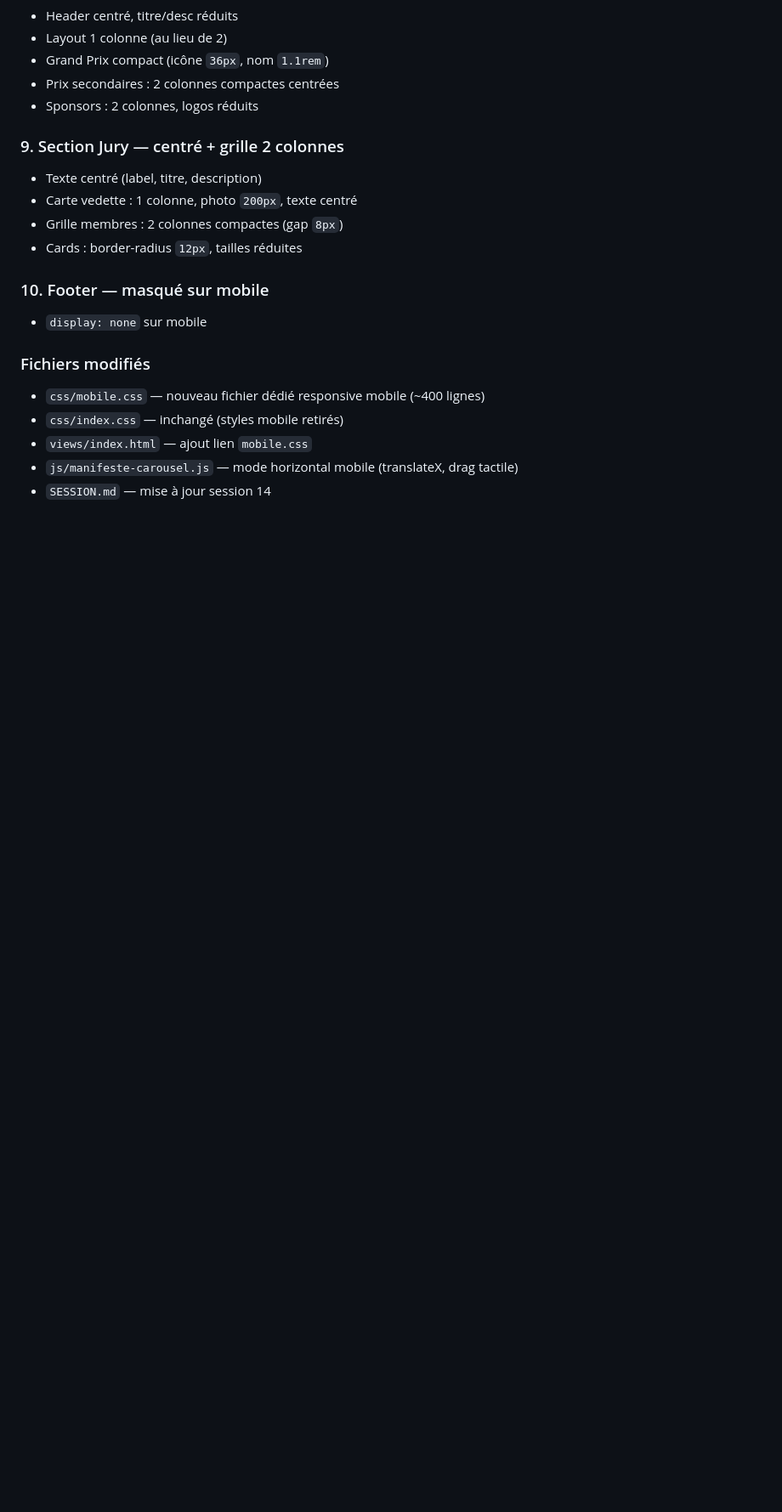
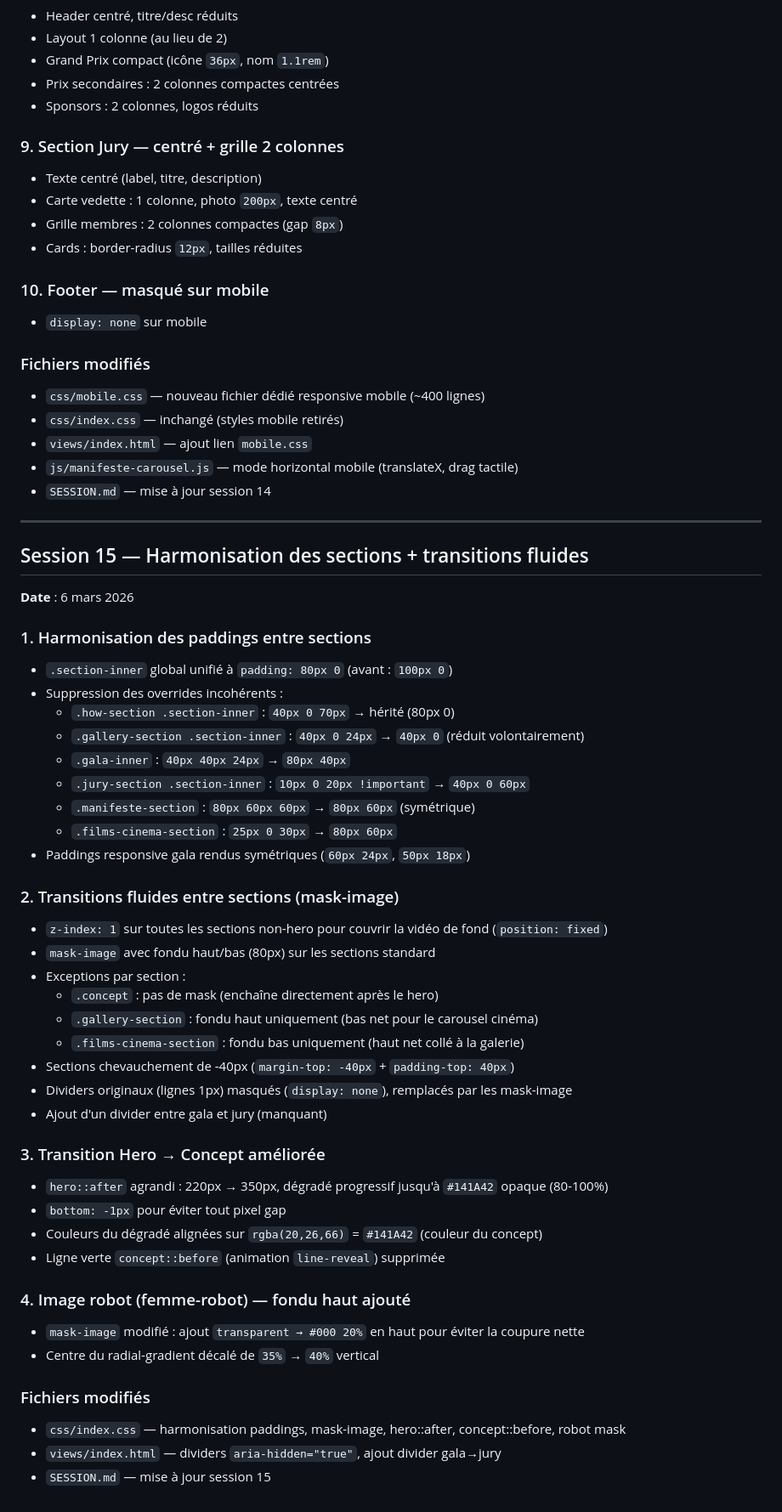
Before and after one commit to stephanejob-web/mars-AI, a Markdown page: SESSION.md, the part around the change. Shown at 85% size. GitHub-like rendering; blank space fills up the shorter version.

Commit message:
docs: mise à jour SESSION.md — session 15 (harmonisation sections + transitions)
Co-Authored-By: Claude Opus 4.6 <noreply@anthropic.com>

```diff
--- a/SESSION.md
+++ b/SESSION.md
@@ -288,3 +288,45 @@ Sessions précédentes documentées : correction performances GPU, suppression U
 - `views/index.html` — ajout lien `mobile.css`
 - `js/manifeste-carousel.js` — mode horizontal mobile (translateX, drag tactile)
 - `SESSION.md` — mise à jour session 14
+
+---
+
+## Session 15 — Harmonisation des sections + transitions fluides
+**Date** : 6 mars 2026
+
+### 1. Harmonisation des paddings entre sections
+- `.section-inner` global unifié à `padding: 80px 0` (avant : `100px 0`)
+- Suppression des overrides incohérents :
+  - `.how-section .section-inner` : `40px 0 70px` → hérité (80px 0)
+  - `.gallery-section .section-inner` : `40px 0 24px` → `40px 0` (réduit volontairement)
+  - `.gala-inner` : `40px 40px 24px` → `80px 40px`
+  - `.jury-section .section-inner` : `10px 0 20px !important` → `40px 0 60px`
+  - `.manifeste-section` : `80px 60px 60px` → `80px 60px` (symétrique)
+  - `.films-cinema-section` : `25px 0 30px` → `80px 60px`
+- Paddings responsive gala rendus symétriques (`60px 24px`, `50px 18px`)
+
+### 2. Transitions fluides entre sections (mask-image)
+- `z-index: 1` sur toutes les sections non-hero pour couvrir la vidéo de fond (`position: fixed`)
+- `mask-image` avec fondu haut/bas (80px) sur les sections standard
+- Exceptions par section :
+  - `.concept` : pas de mask (enchaîne directement après le hero)
+  - `.gallery-section` : fondu haut uniquement (bas net pour le carousel cinéma)
+  - `.films-cinema-section` : fondu bas uniquement (haut net collé à la galerie)
+- Sections chevauchement de -40px (`margin-top: -40px` + `padding-top: 40px`)
+- Dividers originaux (lignes 1px) masqués (`display: none`), remplacés par les mask-image
+- Ajout d'un divider entre gala et jury (manquant)
+
+### 3. Transition Hero → Concept améliorée
+- `hero::after` agrandi : 220px → 350px, dégradé progressif jusqu'à `#141A42` opaque (80-100%)
+- `bottom: -1px` pour éviter tout pixel gap
+- Couleurs du dégradé alignées sur `rgba(20,26,66)` = `#141A42` (couleur du concept)
+- Ligne verte `concept::before` (animation `line-reveal`) supprimée
+
+### 4. Image robot (femme-robot) — fondu haut ajouté
+- `mask-image` modifié : ajout `transparent → #000 20%` en haut pour éviter la coupure nette
+- Centre du radial-gradient décalé de `35%` → `40%` vertical
+
+### Fichiers modifiés
+- `css/index.css` — harmonisation paddings, mask-image, hero::after, concept::before, robot mask
+- `views/index.html` — dividers `aria-hidden="true"`, ajout divider gala→jury
+- `SESSION.md` — mise à jour session 15
```
